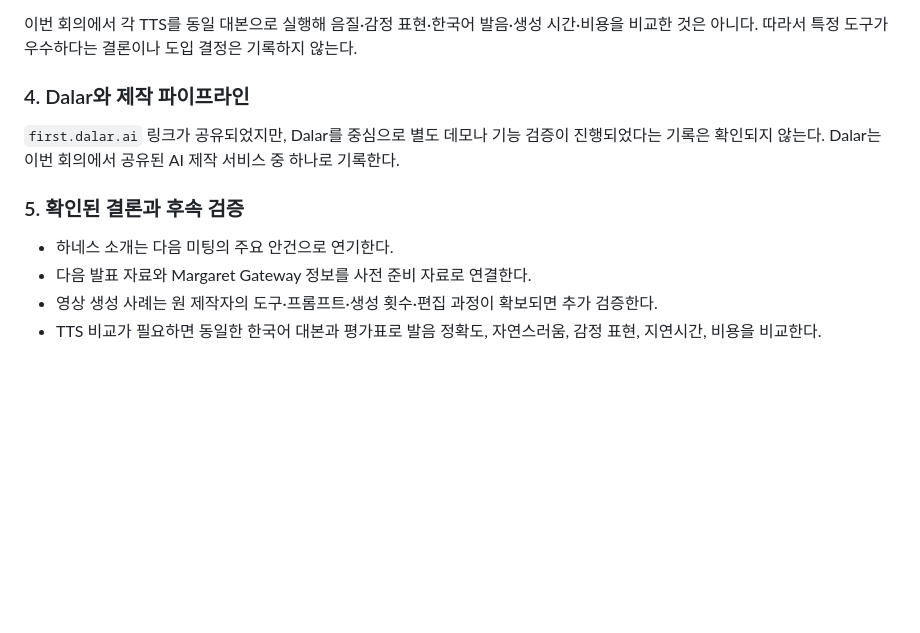
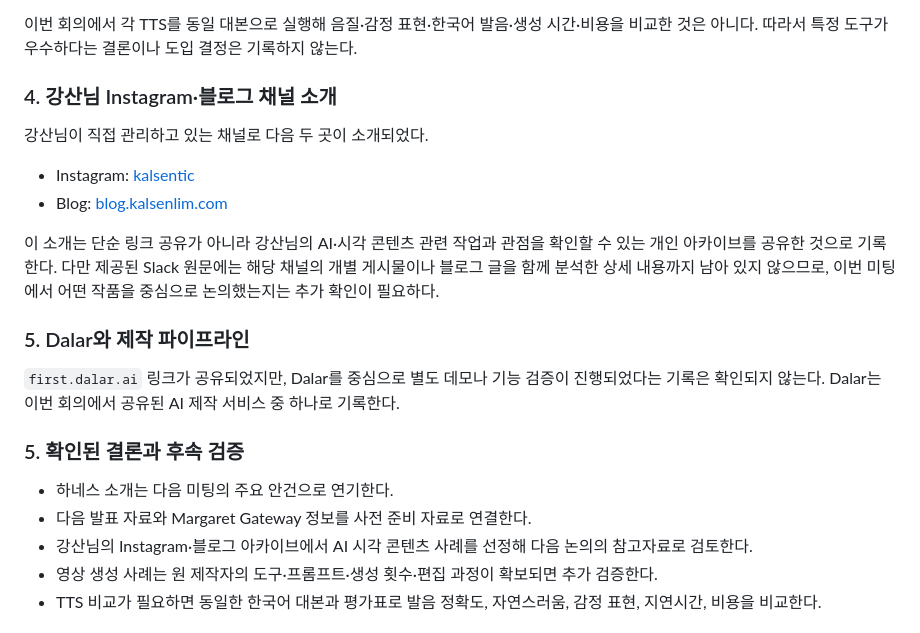
Before and after one commit to ggugisky/ai_labs, a Markdown page: raw/meeting/20260918.md, the part around the change. Drawn GitHub-style; blank space fills up the shorter version.

Commit message:
Include Kalsen social and blog introduction

```diff
--- a/raw/meeting/20260918.md
+++ b/raw/meeting/20260918.md
@@ -150,7 +150,16 @@ Lampas Voice, Gemini 3.1 Flash TTS, Qwen3-TTS가 공유되었다. Gemini 관련
 
 이번 회의에서 각 TTS를 동일 대본으로 실행해 음질·감정 표현·한국어 발음·생성 시간·비용을 비교한 것은 아니다. 따라서 특정 도구가 우수하다는 결론이나 도입 결정은 기록하지 않는다.
 
-### 4. Dalar와 제작 파이프라인
+### 4. 강산님 Instagram·블로그 채널 소개
+
+강산님이 직접 관리하고 있는 채널로 다음 두 곳이 소개되었다.
+
+- Instagram: [kalsentic](https://www.instagram.com/kalsentic/)
+- Blog: [blog.kalsenlim.com](https://blog.kalsenlim.com/)
+
+이 소개는 단순 링크 공유가 아니라 강산님의 AI·시각 콘텐츠 관련 작업과 관점을 확인할 수 있는 개인 아카이브를 공유한 것으로 기록한다. 다만 제공된 Slack 원문에는 해당 채널의 개별 게시물이나 블로그 글을 함께 분석한 상세 내용까지 남아 있지 않으므로, 이번 미팅에서 어떤 작품을 중심으로 논의했는지는 추가 확인이 필요하다.
+
+### 5. Dalar와 제작 파이프라인
 
 `first.dalar.ai` 링크가 공유되었지만, Dalar를 중심으로 별도 데모나 기능 검증이 진행되었다는 기록은 확인되지 않는다. Dalar는 이번 회의에서 공유된 AI 제작 서비스 중 하나로 기록한다.
 
@@ -158,6 +167,7 @@ Lampas Voice, Gemini 3.1 Flash TTS, Qwen3-TTS가 공유되었다. Gemini 관련
 
 - 하네스 소개는 다음 미팅의 주요 안건으로 연기한다.
 - 다음 발표 자료와 Margaret Gateway 정보를 사전 준비 자료로 연결한다.
+- 강산님의 Instagram·블로그 아카이브에서 AI 시각 콘텐츠 사례를 선정해 다음 논의의 참고자료로 검토한다.
 - 영상 생성 사례는 원 제작자의 도구·프롬프트·생성 횟수·편집 과정이 확보되면 추가 검증한다.
 - TTS 비교가 필요하면 동일한 한국어 대본과 평가표로 발음 정확도, 자연스러움, 감정 표현, 지연시간, 비용을 비교한다.
 
```
